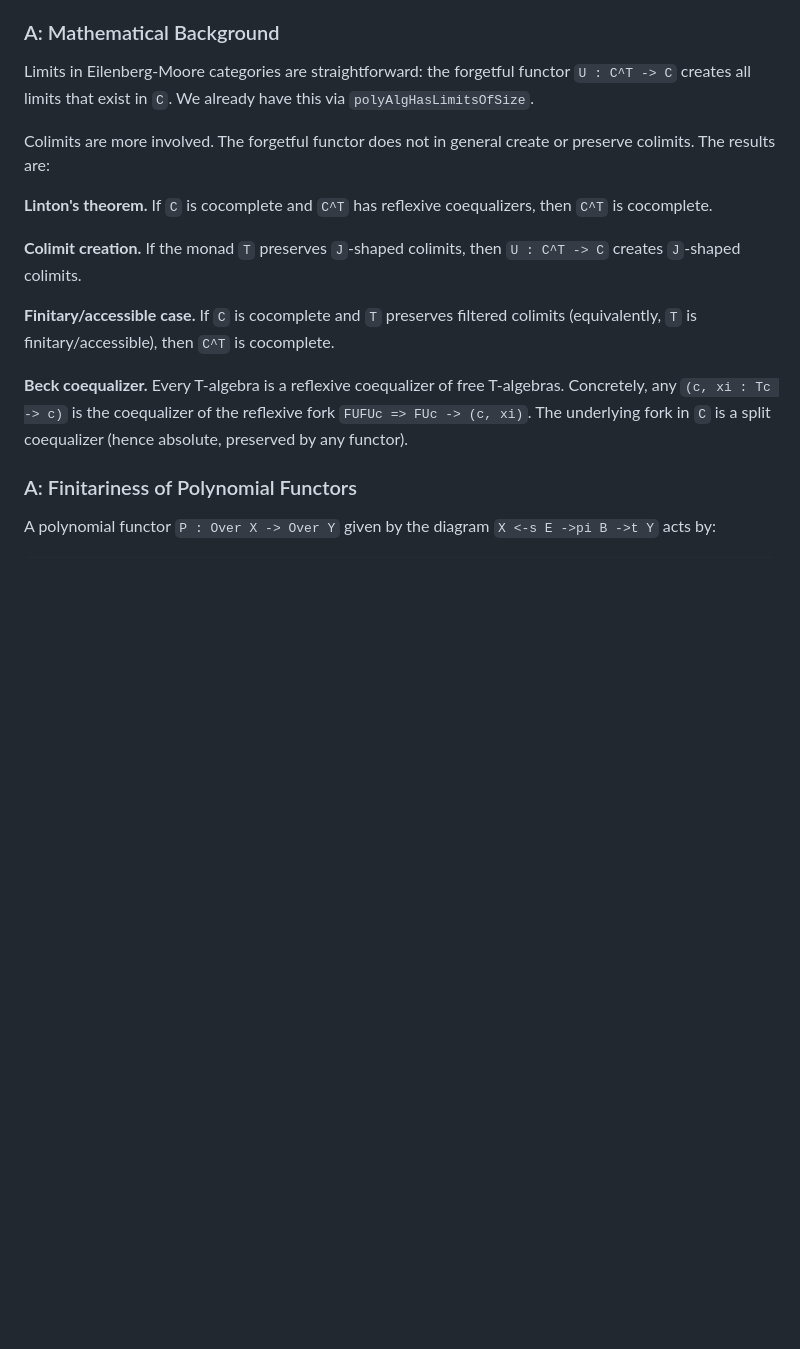
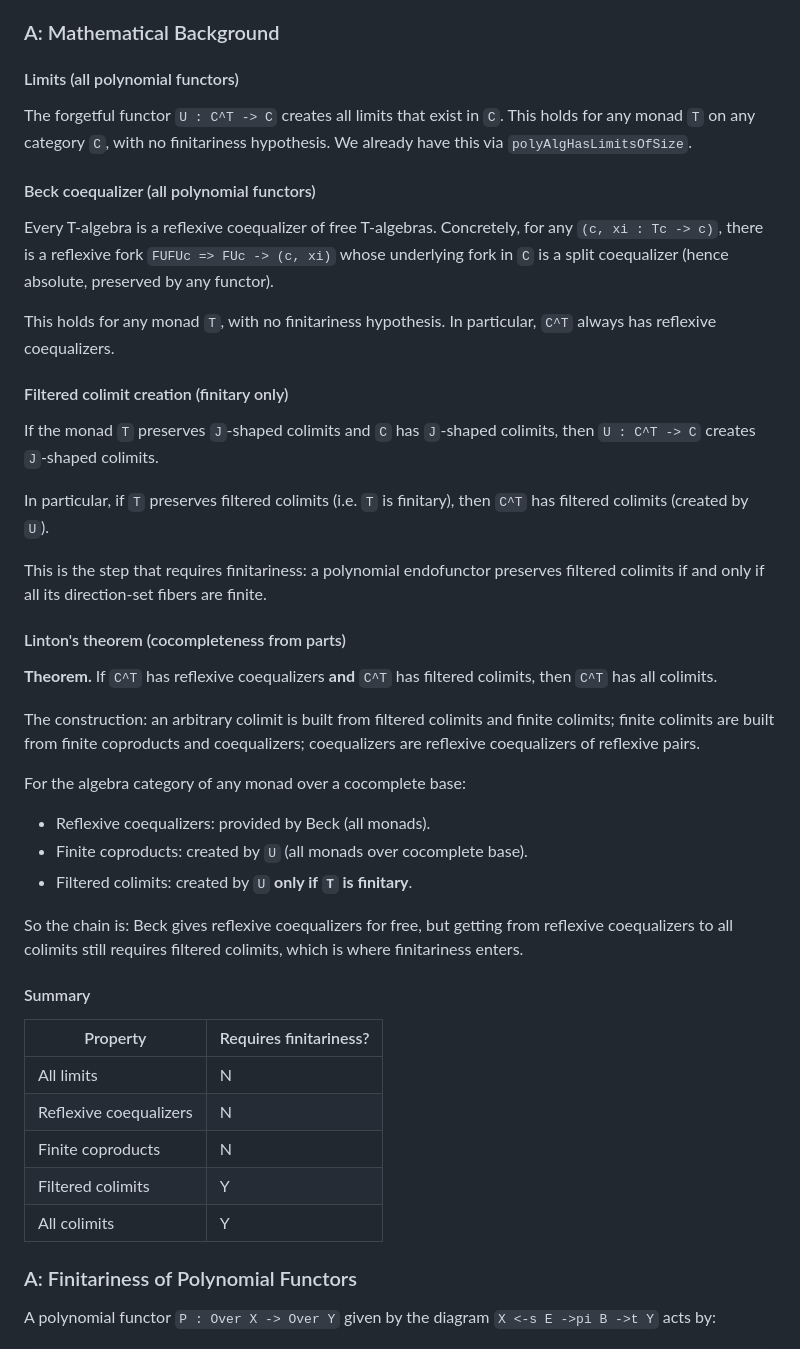
Before and after one commit to anoma/geb, a Markdown page: geb-lean/docs/polynomial-algebra-coalgebra-combinators.md, the part around one of its changes. Drawn GitHub-style; blank space fills up the shorter version.

```diff
--- a/geb-lean/docs/polynomial-algebra-coalgebra-combinators.md
+++ b/geb-lean/docs/polynomial-algebra-coalgebra-combinators.md
@@ -59,28 +59,67 @@ Our codebase provides the following for polynomial endofunctors
 
 ### A: Mathematical Background
 
-Limits in Eilenberg-Moore categories are straightforward: the
-forgetful functor `U : C^T -> C` creates all limits that exist in
-`C`. We already have this via `polyAlgHasLimitsOfSize`.
+#### Limits (all polynomial functors)
 
-Colimits are more involved. The forgetful functor does not in general
-create or preserve colimits. The results are:
+The forgetful functor `U : C^T -> C` creates all limits that
+exist in `C`. This holds for any monad `T` on any category `C`,
+with no finitariness hypothesis. We already have this via
+`polyAlgHasLimitsOfSize`.
 
-**Linton's theorem.** If `C` is cocomplete and `C^T` has reflexive
-coequalizers, then `C^T` is cocomplete.
+#### Beck coequalizer (all polynomial functors)
 
-**Colimit creation.** If the monad `T` preserves `J`-shaped colimits,
-then `U : C^T -> C` creates `J`-shaped colimits.
+Every T-algebra is a reflexive coequalizer of free T-algebras.
+Concretely, for any `(c, xi : Tc -> c)`, there is a reflexive
+fork `FUFUc => FUc -> (c, xi)` whose underlying fork in `C` is a
+split coequalizer (hence absolute, preserved by any functor).
 
-**Finitary/accessible case.** If `C` is cocomplete and `T` preserves
-filtered colimits (equivalently, `T` is finitary/accessible), then
-`C^T` is cocomplete.
+This holds for any monad `T`, with no finitariness hypothesis.
+In particular, `C^T` always has reflexive coequalizers.
 
-**Beck coequalizer.** Every T-algebra is a reflexive coequalizer of
-free T-algebras. Concretely, any `(c, xi : Tc -> c)` is the
-coequalizer of the reflexive fork `FUFUc => FUc -> (c, xi)`. The
-underlying fork in `C` is a split coequalizer (hence absolute,
-preserved by any functor).
+#### Filtered colimit creation (finitary only)
+
+If the monad `T` preserves `J`-shaped colimits and `C` has
+`J`-shaped colimits, then `U : C^T -> C` creates `J`-shaped
+colimits.
+
+In particular, if `T` preserves filtered colimits (i.e. `T` is
+finitary), then `C^T` has filtered colimits (created by `U`).
+
+This is the step that requires finitariness: a polynomial
+endofunctor preserves filtered colimits if and only if all its
+direction-set fibers are finite.
+
+#### Linton's theorem (cocompleteness from parts)
+
+**Theorem.** If `C^T` has reflexive coequalizers **and** `C^T`
+has filtered colimits, then `C^T` has all colimits.
+
+The construction: an arbitrary colimit is built from filtered
+colimits and finite colimits; finite colimits are built from
+finite coproducts and coequalizers; coequalizers are reflexive
+coequalizers of reflexive pairs.
+
+For the algebra category of any monad over a cocomplete base:
+
+- Reflexive coequalizers: provided by Beck (all monads).
+- Finite coproducts: created by `U` (all monads over
+  cocomplete base).
+- Filtered colimits: created by `U` **only if `T` is
+  finitary**.
+
+So the chain is: Beck gives reflexive coequalizers for free,
+but getting from reflexive coequalizers to all colimits still
+requires filtered colimits, which is where finitariness enters.
+
+#### Summary
+
+| Property | Requires finitariness? |
+| - | - |
+| All limits | N |
+| Reflexive coequalizers | N |
+| Finite coproducts | N |
+| Filtered colimits | Y |
+| All colimits | Y |
 
 ### A: Finitariness of Polynomial Functors
 
```
Also changed, not shown: other parts of geb-lean/docs/polynomial-algebra-coalgebra-combinators.md (+34 -15 lines).
